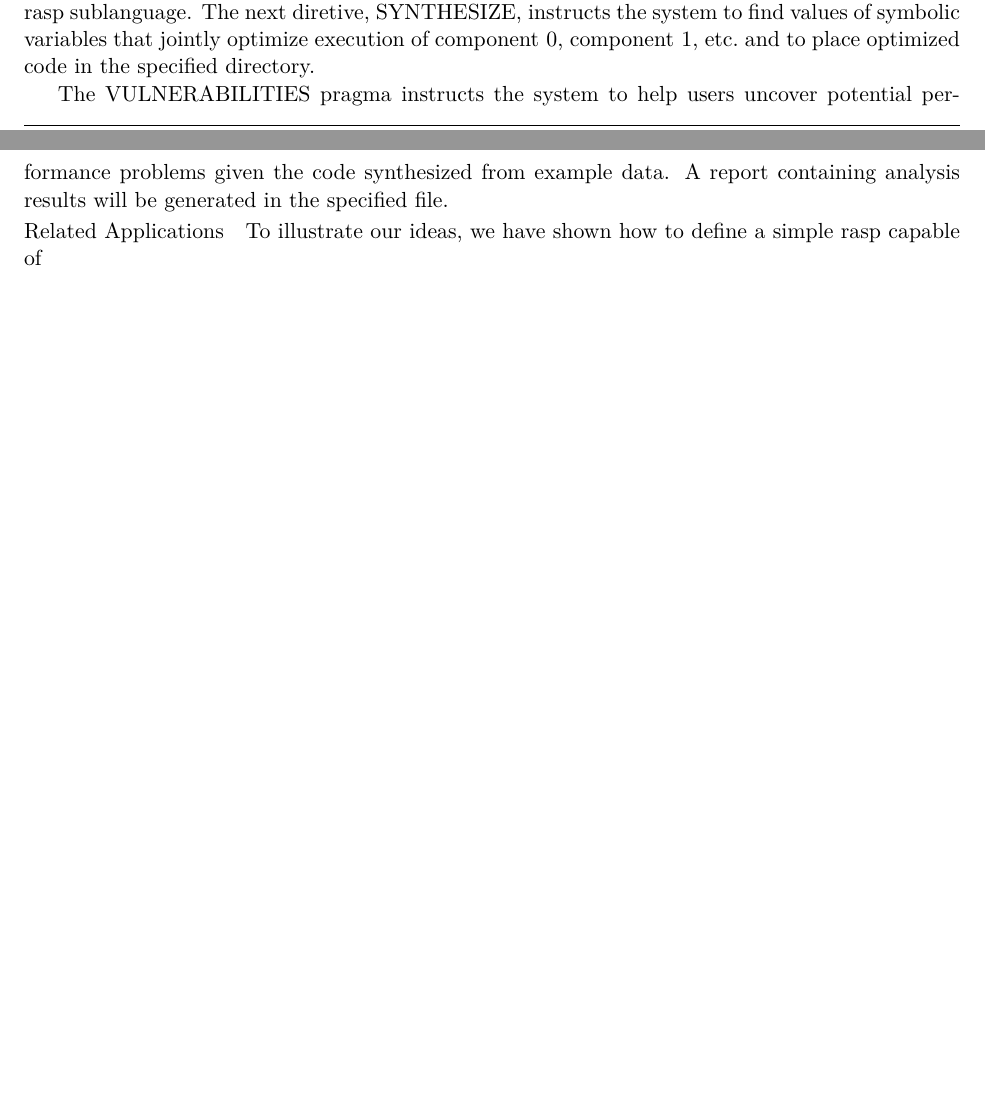
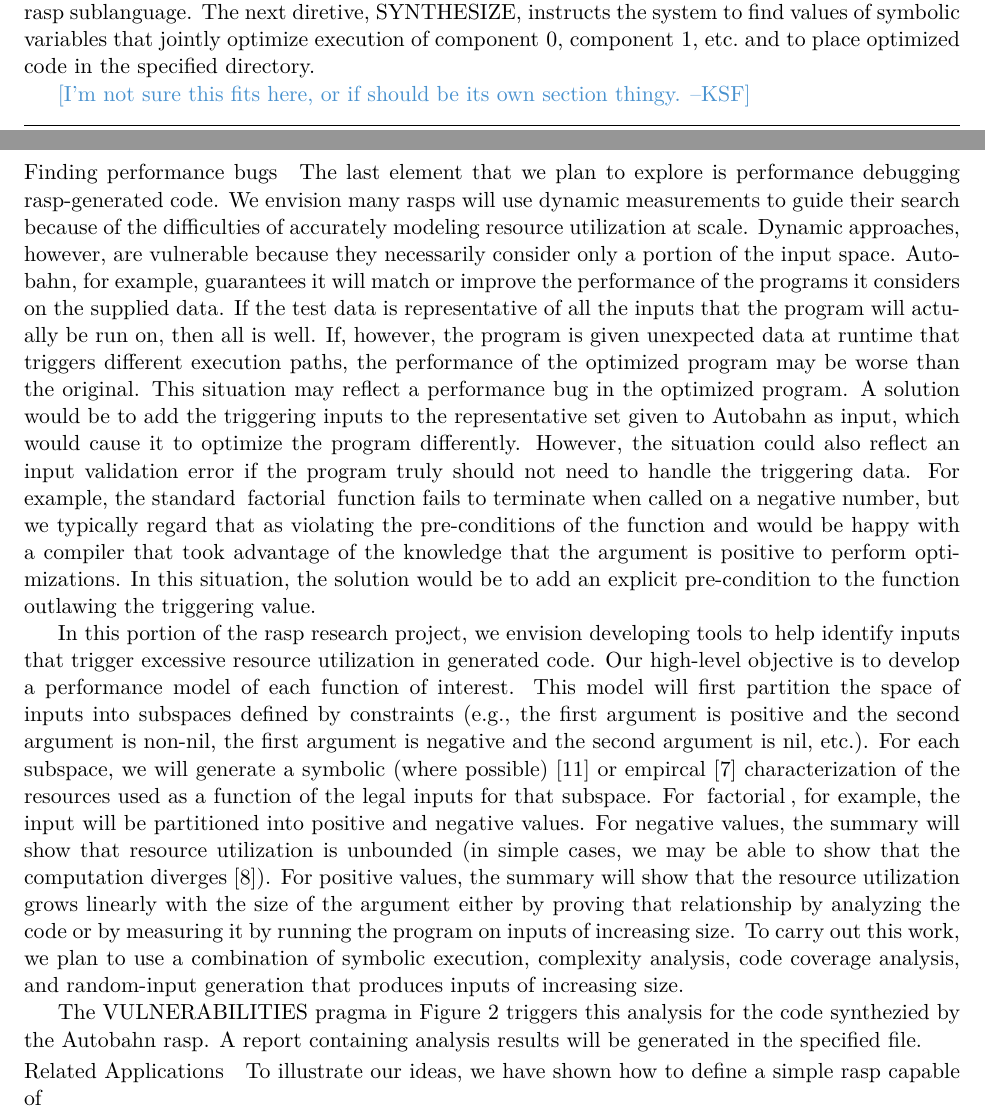
Before and after one commit to princedpw/HaSynth, a LaTeX document (Prop/proposal.tex, which reads Prop/body.tex): two parts of pages 6 and 7 of 9 before the commit and two parts of pages 6 and 7 of 10 after it, joined at a grey line, cut so that both start at the same text, the shorter picture padded with empty space. Compiled offline with XeLaTeX; a missing font is replaced by an installed copy or a similar font.

Commit message:
performance debugging section

```diff
--- a/Prop/body.tex
+++ b/Prop/body.tex
@@ -439,10 +439,64 @@ The next diretive, \cd{SYNTHESIZE}, instructs the system to find values of symbo
 variables that jointly optimize execution of \cd{component 0}, \cd{component 1}, \etc{}
 and to place optimized code in the specified directory.
 
-The \cd{VULNERABILITIES} pragma instructs the system to help users uncover potential
-performance problems given the code synthesized from example data.  A report containing
-analysis results will be
-generated in the specified file.
+\ksf{I'm not sure this fits here, or if should be its own section thingy.}
+\paragraph*{Finding performance bugs}
+The last element that we plan to explore is performance debugging
+\rasp{}-generated code.
+We envision many \rasp{}s will use dynamic measurements to guide their search
+because of the difficulties of accurately modeling resource utilization
+at scale.
+Dynamic approaches, however, are vulnerable because they necessarily
+consider only a portion of the input space.
+Autobahn, for example, guarantees it will match or improve the
+performance of the programs it considers
+\textit{on the supplied data}.  If the test data is representative of
+all the inputs that the program will actually be run on, then all is
+well. If, however, the program is given unexpected data at runtime
+that triggers different execution paths, the performance of the
+optimized program may be \textit{worse} than the original.
+This situation may reflect a performance bug in the optimized
+program.  A solution would be to add the triggering inputs to the
+representative set given to Autobahn as input, which would cause it to
+optimize the program differently.  However, the situation could also
+reflect an input validation error if the program truly should not need
+to handle the triggering data.  For example, the standard \cd{factorial}
+function fails to terminate when called on a negative number, but we
+typically regard that as violating the pre-conditions of the function
+and would be happy with a compiler that took advantage of the
+knowledge that the argument is positive to perform optimizations.  In
+this situation, the solution would be to add an explicit pre-condition
+to the function outlawing the triggering value.
+
+In this portion of the \rasp{} research project, we envision
+developing tools to help identify inputs that trigger excessive
+resource utilization in generated code.
+Our high-level objective is to develop a performance model of each
+function of interest.   This model will first partition the space of inputs into
+subspaces defined by constraints (\eg{}, the first argument is
+positive and the second argument is non-nil, the first argument is
+negative and the second argument is nil, \etc{}).  For each subspace,
+we will generate a symbolic (where possible)~\cite{Hoffmann17} or
+empircal~\cite{Goldsmith07}
+characterization of the resources used as a function of the legal
+inputs for that subspace.   For \cd{factorial}, for example, the input
+will be partitioned into positive and negative values.  For negative
+values, the summary will show that resource utilization is unbounded
+(in simple cases, we may be able to show that the computation
+diverges~\cite{Gupta08}).
+For positive values, the summary will show that the resource
+utilization grows linearly with the size of the argument either by
+proving that relationship by analyzing the code or by measuring it by
+running the program on inputs of increasing size.
+To carry out this work, we plan to use a combination of symbolic
+execution, complexity analysis, code coverage analysis, and
+random-input generation that produces inputs of increasing size.
+
+
+The \cd{VULNERABILITIES} pragma in Figure~\ref{fig:autobahn-client}
+triggers this analysis for the code synthezied by the Autobahn \rasp{}.
+A report containing analysis results will be generated in the
+specified file.
 
 \paragraph*{Related Applications}
 To illustrate our ideas, we have shown how to define a simple \rasp{} capable of
```
Also changed, not shown: Prop/references.bib (+38 -0 lines), Prop/body.tex (2 more changed lines).
